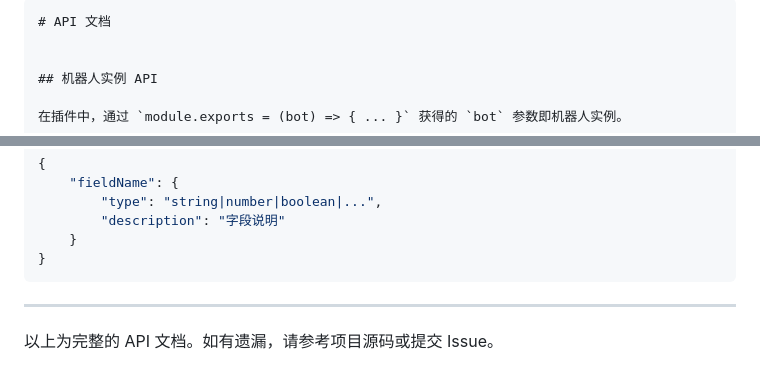
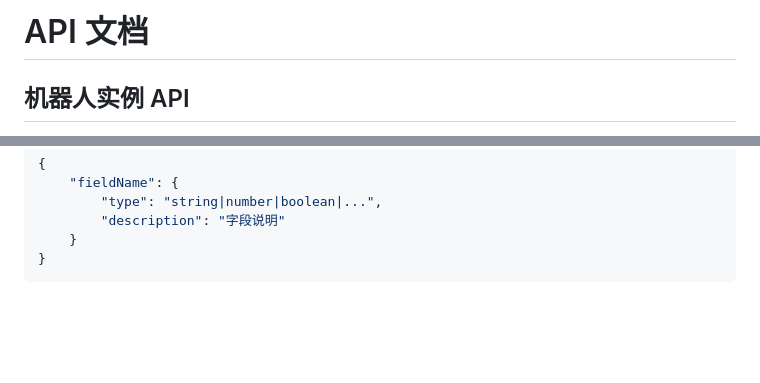
Before and after one commit to ixix-info/iirose-bot, a Markdown page: API.md, 2 parts joined by grey strips. Drawn GitHub-style; blank space fills up the shorter version.

````diff
--- a/API.md
+++ b/API.md
@@ -1,5 +1,4 @@
 
-```markdown
 # API 文档
 
 
@@ -796,7 +795,3 @@ module.exports.configSchema = { ... };              // 配置字段说明（用
     }
 }
 ```
-
----
-
-以上为完整的 API 文档。如有遗漏，请参考项目源码或提交 Issue。
````
